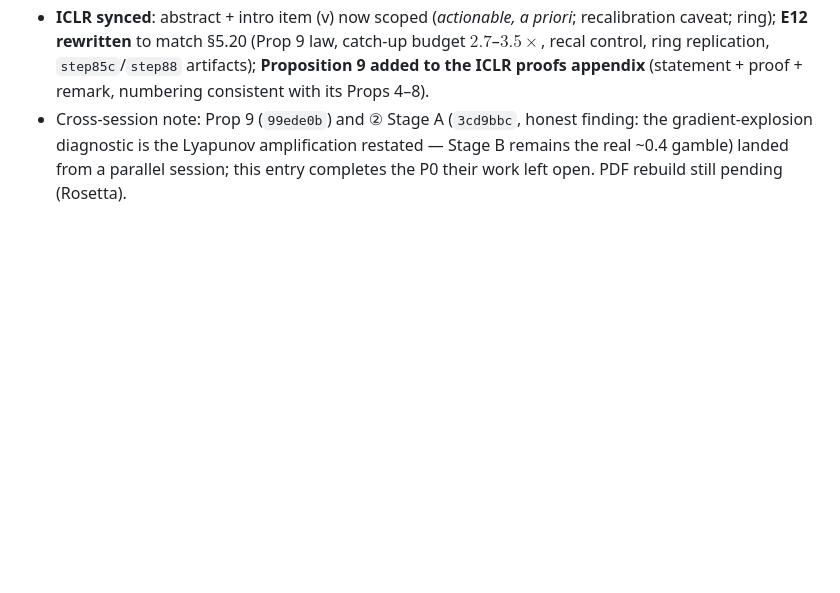
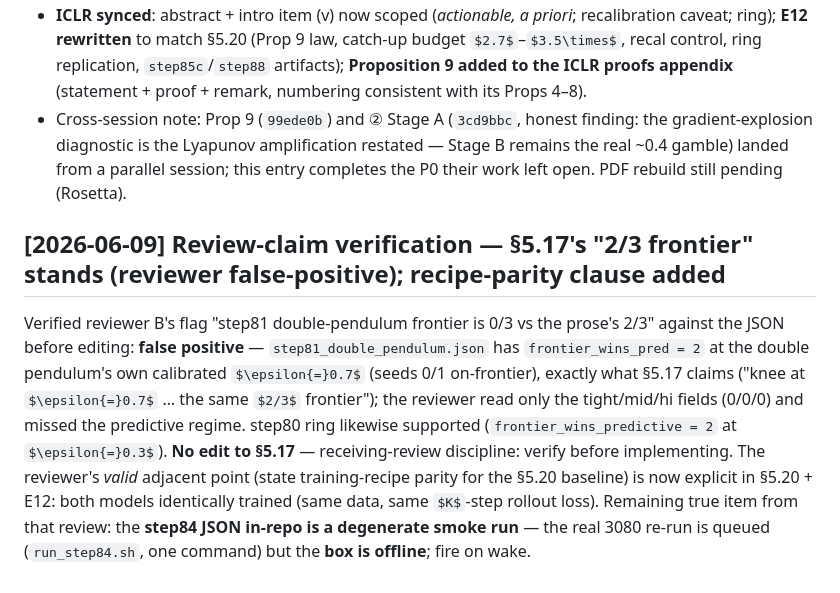
Before and after one commit to TimothyWang418/se3-ejepa, a Markdown page: papers/paper2_record.md, the part around the change. Rendered like a GitHub page; some formulas as TeX source; blank space fills up the shorter version.

Commit message:
review verification: §5.17 '2/3 frontier' stands (frontier_wins_pred=2 @ eps=0.7 — reviewer false-positive); add recipe-parity clause to §5.20/E12
Verified before editing: step81 JSON supports the prose at the double pendulum's
calibrated eps (0.7), reviewer read only tight/mid/hi fields. No §5.17 change.
Valid adjacent fix applied: §5.20 + E12 now state both models are identically
trained (same data, same K-step rollout loss). step84 re-run queued; box offline.

Co-Authored-By: Claude Opus 4.8 <noreply@anthropic.com>

```diff
--- a/papers/paper2_record.md
+++ b/papers/paper2_record.md
@@ -767,3 +767,15 @@ one-parameter recalibration closes the gap. Fixed, zero compute:
 - Cross-session note: Prop 9 (`99ede0b`) and ② Stage A (`3cd9bbc`, honest finding: the gradient-explosion diagnostic is
   the Lyapunov amplification restated — Stage B remains the real ~0.4 gamble) landed from a parallel session; this
   entry completes the P0 their work left open. PDF rebuild still pending (Rosetta).
+
+## [2026-06-09] Review-claim verification — §5.17's "2/3 frontier" stands (reviewer false-positive); recipe-parity clause added
+
+Verified reviewer B's flag "step81 double-pendulum frontier is 0/3 vs the prose's 2/3" against the JSON before editing:
+**false positive** — `step81_double_pendulum.json` has `frontier_wins_pred = 2` at the double pendulum's own calibrated
+$\epsilon{=}0.7$ (seeds 0/1 on-frontier), exactly what §5.17 claims ("knee at $\epsilon{=}0.7$ … the same $2/3$
+frontier"); the reviewer read only the tight/mid/hi fields (0/0/0) and missed the predictive regime. step80 ring
+likewise supported (`frontier_wins_predictive = 2` at $\epsilon{=}0.3$). **No edit to §5.17** — receiving-review
+discipline: verify before implementing. The reviewer's *valid* adjacent point (state training-recipe parity for the
+§5.20 baseline) is now explicit in §5.20 + E12: both models identically trained (same data, same $K$-step rollout
+loss). Remaining true item from that review: the **step84 JSON in-repo is a degenerate smoke run** — the real 3080
+re-run is queued (`run_step84.sh`, one command) but the **box is offline**; fire on wake.
```
Also changed, not shown: papers/iclr_certified_horizons.md (+1 -1 lines), papers/paper2_certified_world_models.md (+1 -1 lines).
